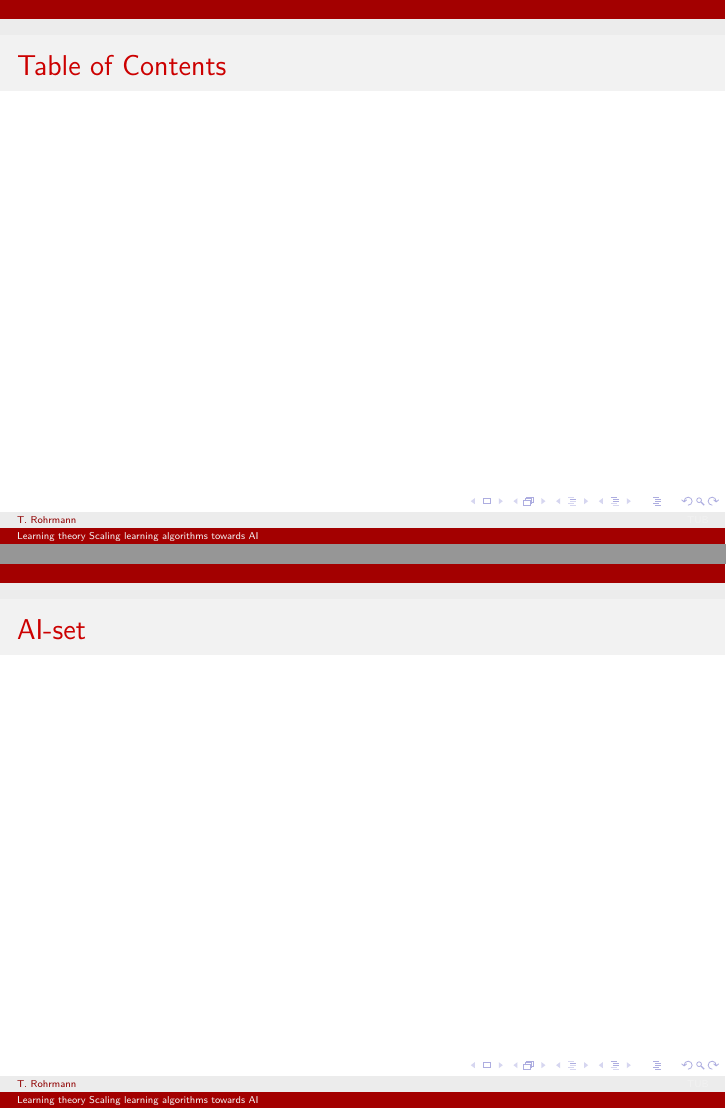
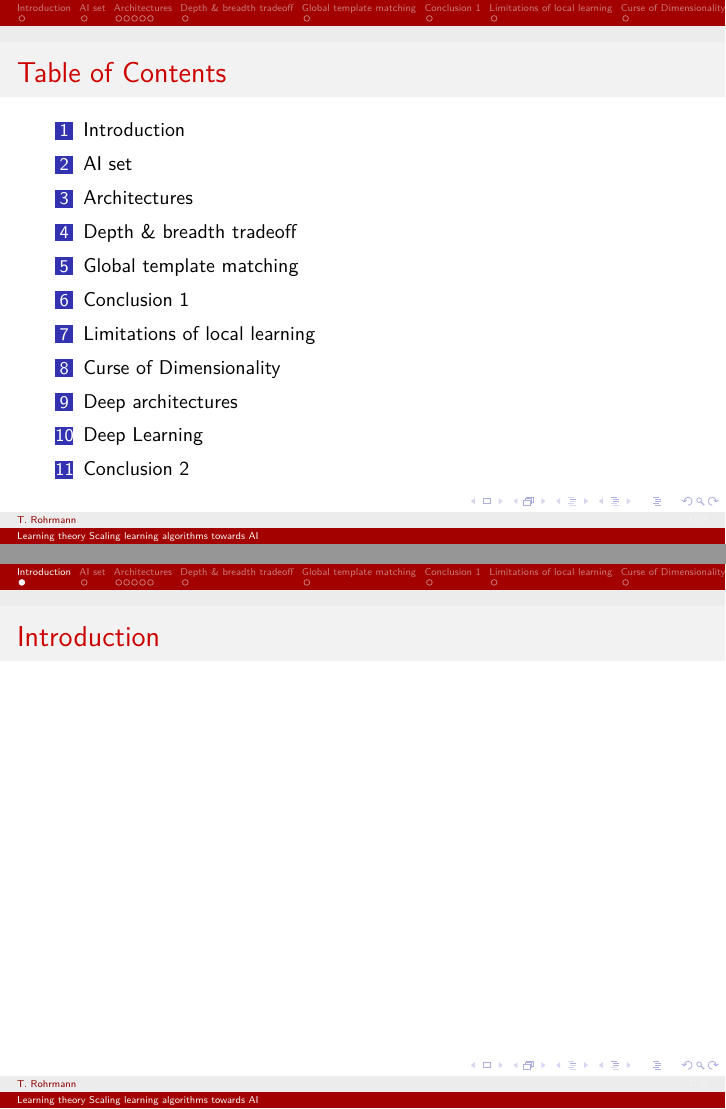
Before and after one commit to tillrohrmann/edu-tub-learningtheory, LaTeX slides (presentation/presentation.tex, which reads presentation/AISet.tex, presentation/architectures.tex, presentation/conclusion1.tex): pages 2 and 4 of 9 before the commit and pages 2 and 3 of 18 after it, joined at a grey line. Compiled offline with pdfLaTeX.

Commit message:
first outline draft

```diff
--- /dev/null
+++ b/presentation/AISet.tex
@@ -0,0 +1,6 @@
+\section{AI set}
+
+\begin{frame}
+	\frametitle{AI set}
+
+\end{frame}
--- a/presentation/general.tex
+++ b/presentation/architectures.tex
@@ -1,10 +1,4 @@
-\begin{frame}
-	\frametitle{Introduction}
-\end{frame}
-
-\begin{frame}
-	\frametitle{AI-set}
-\end{frame}
+\section{Architectures}
 
 \begin{frame}
 	\frametitle{Shallow architectures}
--- /dev/null
+++ b/presentation/conclusion1.tex
@@ -0,0 +1 @@
+\section{Conclusion 1}
--- /dev/null
+++ b/presentation/conclusion2.tex
@@ -0,0 +1 @@
+\section{Conclusion 2}
--- a/presentation/content.tex
+++ b/presentation/content.tex
@@ -26,5 +26,18 @@ Scaling learning algorithms towards AI}
 			\frametitle{Table of Contents}
 			\tableofcontents
 		\end{frame}
-		\input{general}
+		\input{introduction}
+		\input{AISet}
+		\input{architectures}
+		\input{depthBreadthTradeoff}
+		\input{globalTemplates}
+		\input{conclusion1}
+
+		\input{limitationsLocalLearning}
+		\input{curseOfDimensionality}
+		\input{deepArchitectures}
+		\input{deepLearning}
+		\input{conclusion2}
+
+		\input{bibliography}
 \end{document}
--- /dev/null
+++ b/presentation/curseOfDimensionality.tex
@@ -0,0 +1,5 @@
+\section{Curse of Dimensionality}
+
+\begin{frame}
+	\frametitle{Curse of Dimensionality}
+\end{frame}
--- /dev/null
+++ b/presentation/deepArchitectures.tex
@@ -0,0 +1,5 @@
+\section{Deep architectures}
+
+\begin{frame}
+	\frametitle{Deep architectures}
+\end{frame}
--- /dev/null
+++ b/presentation/depthBreadthTradeoff.tex
@@ -0,0 +1,5 @@
+\section{Depth \& breadth tradeoff}
+
+\begin{frame}
+	\frametitle{Depth \& breadth tradeoff}
+\end{frame}
--- /dev/null
+++ b/presentation/globalTemplates.tex
@@ -0,0 +1,6 @@
+\section{Global template matching}
+
+\begin{frame}
+	\frametitle{Global template matching}
+
+\end{frame}
--- a/presentation/introduction.tex
+++ b/presentation/introduction.tex
@@ -0,0 +1,5 @@
+\section{Introduction}
+
+\begin{frame}
+	\frametitle{Introduction}
+\end{frame}
--- /dev/null
+++ b/presentation/limitationsLocalLearning.tex
@@ -0,0 +1,5 @@
+\section{Limitations of local learning}
+
+\begin{frame}
+	\frametitle{Limitations of local learning}
+\end{frame}
```
Also changed, not shown: presentation/bibliography.tex (added, +14 -0 lines), presentation/deepLearning.tex (added, +5 -0 lines), presentation/AIset.tex (deleted), presentation/conclusion1.tex (5 more changed lines), presentation/conclusion2.tex (5 more changed lines).
